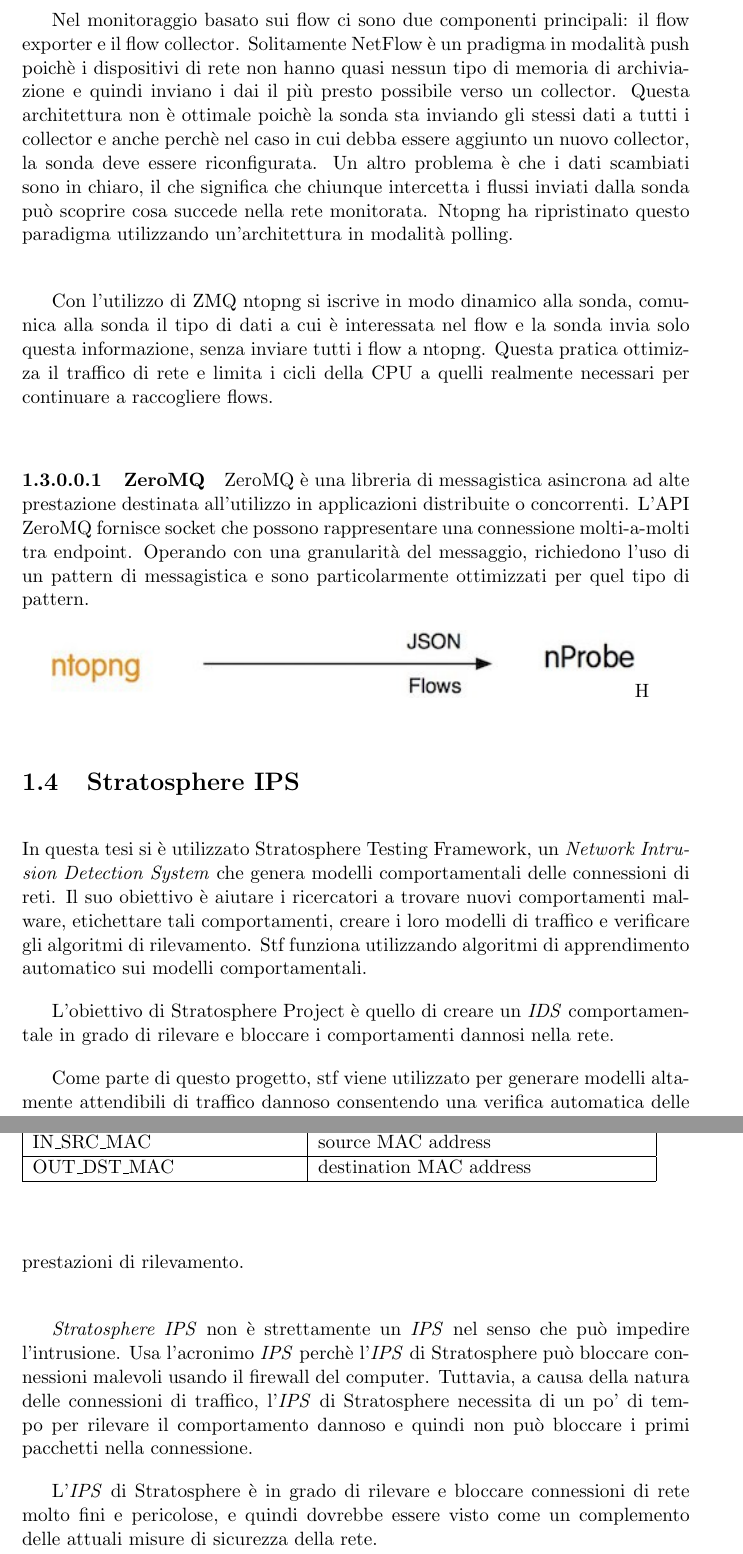
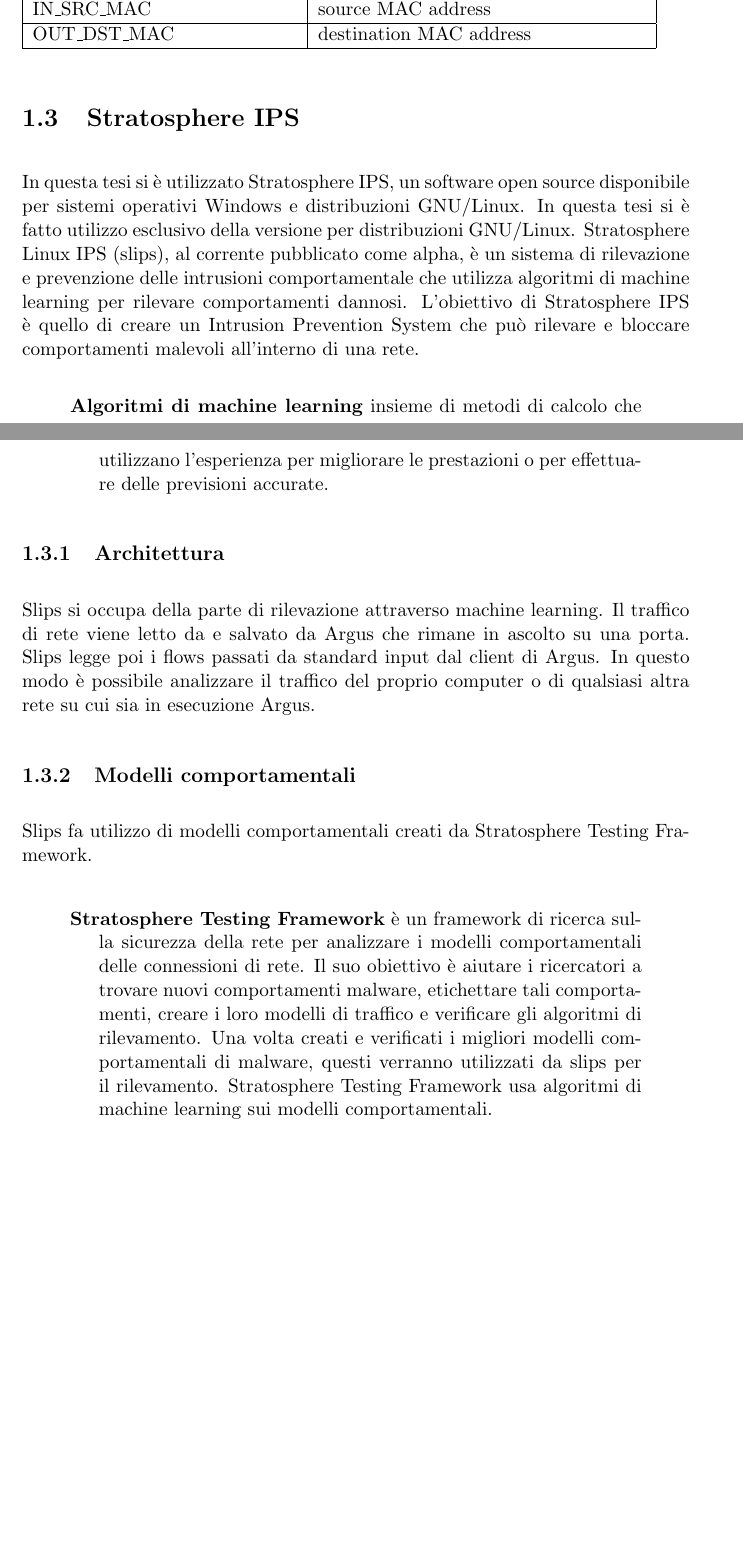
Before and after one commit to MurgoloMichele/TesiTriennale, a LaTeX document (sections/3-analisi_del_problema.tex): two parts of pages 7 and 8 of 11 before the commit and two parts of pages 7 and 8 of 10 after it, joined at a grey line, cut at the place of the change, the shorter picture padded with empty space. Compiled offline with pdfLaTeX.

Commit message:
sistemato 3 - analisi del problema

```diff
--- a/sections/3-analisi_del_problema.tex
+++ b/sections/3-analisi_del_problema.tex
@@ -127,20 +125,9 @@
 
 Negli ambienti commerciali, NetFlow è probabilmente lo standard de facto per la contabilità e la fatturazione del traffico di rete. nProbe è un software in grado di reccogliere, analizzare ed esportare report sul traffico di rete utilizzando il formato standard Cisco NetFlow. È disponibile per la maggior parte dei sistemi operativi sul mercato. \newline
 
-Nel monitoraggio basato sui flow ci sono due componenti principali: il flow exporter e il flow collector. Solitamente NetFlow è un pradigma in modalità push poichè i dispositivi di rete non hanno quasi nessun tipo di memoria di archiviazione e quindi inviano i dai il più presto possibile verso un collector. Questa architettura non è ottimale poichè la sonda sta inviando gli stessi dati a tutti i collector e anche perchè nel caso in cui debba essere aggiunto un nuovo collector, la sonda deve essere riconfigurata. Un altro problema è che i dati scambiati sono in chiaro, il che significa che chiunque intercetta i flussi inviati dalla sonda può scoprire cosa succede nella rete monitorata.
-Ntopng ha ripristinato questo paradigma utilizzando un'architettura in modalità polling. \newline
+La tabella seguente descrive i campi dei flow che il software nProbe salva su file.
 
-Con l'utilizzo di ZMQ ntopng si iscrive in modo dinamico alla sonda, comunica alla sonda il tipo di dati a cui è interessata nel flow e la sonda invia solo questa informazione, senza inviare tutti i flow a ntopng. Questa pratica ottimizza il traffico di rete e limita i cicli della CPU a quelli realmente necessari per continuare a raccogliere flows.
-
-\paragraph{ZeroMQ}
-ZeroMQ è una libreria di messagistica asincrona ad alte prestazione destinata all'utilizzo in applicazioni distribuite o concorrenti. L'API ZeroMQ fornisce socket che possono rappresentare una connessione molti-a-molti tra endpoint. Operando con una granularità del messaggio, richiedono l'uso di un pattern di messagistica e sono particolarmente ottimizzati per quel tipo di pattern.
-
-
-\includegraphics[scale=1.5]{PollMode.jpg}{H}
-
-
-
-\begin{table}[h]
+\begin{table}[H]
 \begin{tabular}{|l|l|}
 \hline
 \multicolumn{1}{|c|}{\textbf{campo}} & \multicolumn{1}{c|}{\textbf{descrizione}}     \\ \hline
@@ -177,13 +164,24 @@
 \end{table}
 
 \section{Stratosphere IPS}
-In questa tesi si è utilizzato Stratosphere Testing Framework, un \textit{Network Intrusion Detection System} che genera modelli comportamentali delle connessioni di reti. Il suo obiettivo è aiutare i ricercatori a trovare nuovi comportamenti malware, etichettare tali comportamenti, creare i loro modelli di traffico e verificare gli algoritmi di rilevamento. Stf funziona utilizzando algoritmi di apprendimento automatico sui modelli comportamentali.
+In questa tesi si è utilizzato Stratosphere IPS, un software open source disponibile per sistemi operativi Windows e distribuzioni GNU/Linux. In questa tesi si è fatto utilizzo esclusivo della versione per distribuzioni GNU/Linux.
+Stratosphere Linux IPS (slips), al corrente pubblicato come alpha, è un sistema di rilevazione e prevenzione delle intrusioni comportamentale che utilizza algoritmi di machine learning per rilevare comportamenti dannosi.
+L'obiettivo di Stratosphere IPS è quello di creare un Intrusion Prevention System che può rilevare e bloccare comportamenti malevoli all'interno di una rete.
 
-L'obiettivo di Stratosphere Project è quello di creare un \textit{IDS} comportamentale in grado di rilevare e bloccare i comportamenti dannosi nella rete.
+\begin{verse}
+\textbf{Algoritmi di machine learning}
+insieme di metodi di calcolo che utilizzano l'esperienza per migliorare le prestazioni o per effettuare delle previsioni accurate.
+\end{verse}
 
-Come parte di questo progetto, stf viene utilizzato per generare modelli altamente attendibili di traffico dannoso consentendo una verifica automatica delle prestazioni di rilevamento. \newline
+\subsection{Architettura}
+Slips si occupa della parte di rilevazione attraverso machine learning. Il traffico di rete viene letto da e salvato da Argus che rimane in ascolto su una porta. Slips legge poi i flows passati da standard input dal client di Argus.
+In questo modo è possibile analizzare il traffico del proprio computer o di qualsiasi altra rete su cui sia in esecuzione Argus.
 
-\textit{Stratosphere IPS} non è strettamente un \textit{IPS} nel senso che può impedire l'intrusione. Usa l'acronimo \textit{IPS} perchè l'\textit{IPS} di Stratosphere può bloccare connessioni malevoli usando il firewall del computer. Tuttavia, a causa della natura delle connessioni di traffico, l'\textit{IPS} di Stratosphere necessita di un po' di tempo per rilevare il comportamento dannoso e quindi non può bloccare i primi pacchetti nella connessione.
+\subsection{Modelli comportamentali}
+Slips fa utilizzo di modelli comportamentali creati da Stratosphere Testing Framework.
 
-L'\textit{IPS} di Stratosphere è in grado di rilevare e bloccare connessioni di rete molto fini e pericolose, e quindi dovrebbe essere visto come un complemento delle attuali misure di sicurezza della rete.
+\begin{verse}
+\textbf{Stratosphere Testing Framework}
+è un framework di ricerca sulla sicurezza della rete per analizzare i modelli comportamentali delle connessioni di rete. Il suo obiettivo è aiutare i ricercatori a trovare nuovi comportamenti malware, etichettare tali comportamenti, creare i loro modelli di traffico e verificare gli algoritmi di rilevamento. Una volta creati e verificati i migliori modelli comportamentali di malware, questi verranno utilizzati da slips per il rilevamento. Stratosphere Testing Framework usa algoritmi di machine learning sui modelli comportamentali.
+\end{verse}
 
```
Also changed, not shown: main.pdf, sections/3-analisi_del_problema.tex (45 more changed lines), 3 other files.
